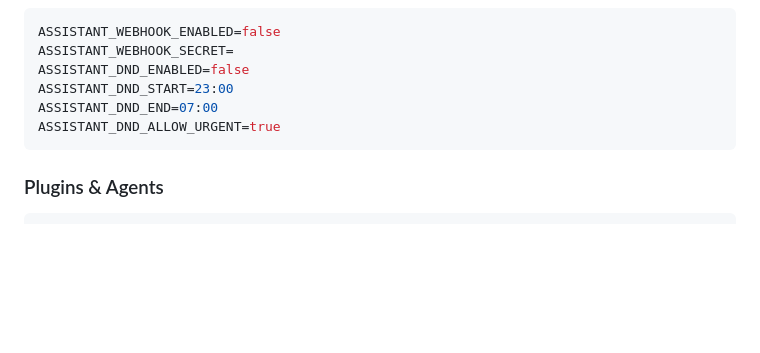
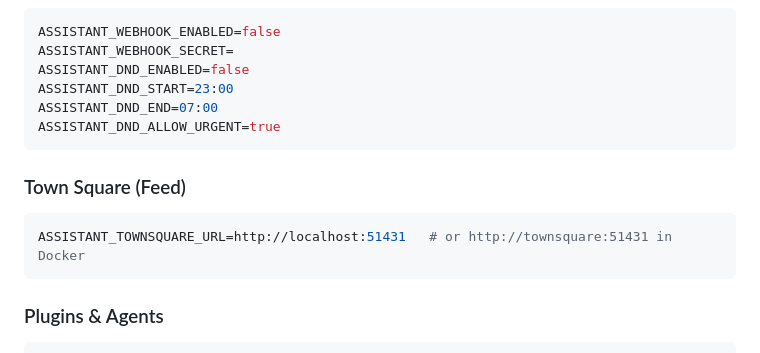
Before and after one commit to ty-amzn/jaxon, a Markdown page: docs/quick-reference.md, the part around the change. Drawn GitHub-style; blank space fills up the shorter version.

````diff
--- a/docs/quick-reference.md
+++ b/docs/quick-reference.md
@@ -188,6 +188,11 @@ ASSISTANT_DND_END=07:00
 ASSISTANT_DND_ALLOW_URGENT=true
 ```
 
+### Town Square (Feed)
+```bash
+ASSISTANT_TOWNSQUARE_URL=http://localhost:51431   # or http://townsquare:51431 in Docker
+```
+
 ### Plugins & Agents
 ```bash
 ASSISTANT_PLUGINS_ENABLED=false
````
Also changed, not shown: docs/user-guide.md (+61 -21 lines).
